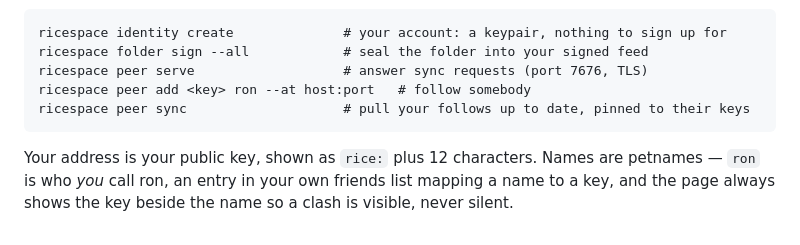
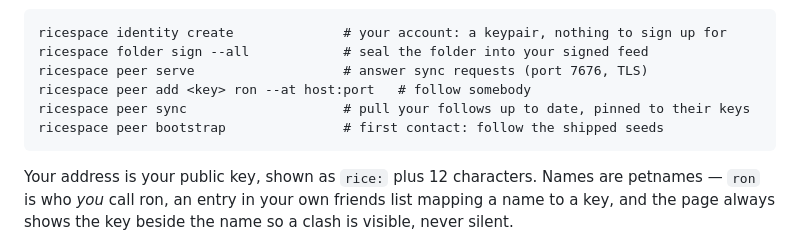
Before and after one commit to blackopsrepl/ricespace, a Markdown page: README.md, the part around the change. Rendered like a GitHub page.

Commit message:
docs(p2p): bootstrap, quarantine, signed beacons, withdrawals

```diff
--- a/README.md
+++ b/README.md
@@ -138,6 +138,7 @@ TLS between workstations that opted in, each pinned to keys they already know.
     ricespace peer serve                   # answer sync requests (port 7676, TLS)
     ricespace peer add <key> ron --at host:port   # follow somebody
     ricespace peer sync                    # pull your follows up to date, pinned to their keys
+    ricespace peer bootstrap               # first contact: follow the shipped seeds
 
 Your address is your public key, shown as `rice:` plus 12 characters. Names are petnames —
 `ron` is who *you* call ron, an entry in your own friends list mapping a name to a key, and
```
Also changed, not shown: ROADMAP.md (+11 -8 lines), docs/p2p-spec.md (+6 -4 lines).
